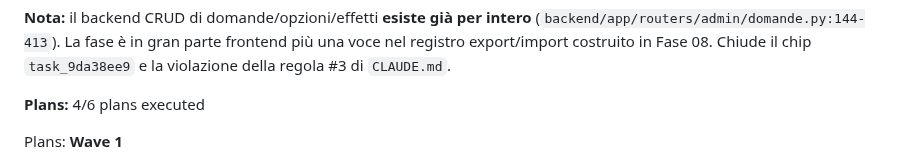
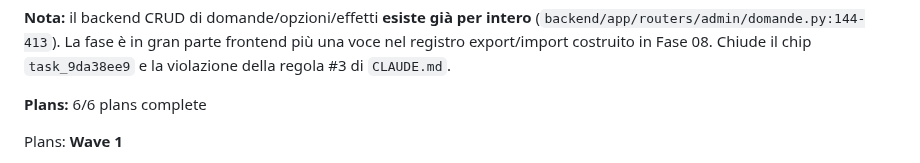
Before and after one commit to riky90/renovio, a Markdown page: .planning/ROADMAP.md, the part around one of its changes. GitHub-like rendering.

```diff
--- a/.planning/ROADMAP.md
+++ b/.planning/ROADMAP.md
@@ -151,7 +151,7 @@ raccomandazione di split in `.planning/phases/08-export-import-excel/08-CONTEXT.
 
 **Nota:** il backend CRUD di domande/opzioni/effetti **esiste già per intero** (`backend/app/routers/admin/domande.py:144-413`). La fase è in gran parte frontend più una voce nel registro export/import costruito in Fase 08. Chiude il chip `task_9da38ee9` e la violazione della regola #3 di `CLAUDE.md`.
 
-**Plans:** 4/6 plans executed
+**Plans:** 6/6 plans complete
 
 Plans:
 **Wave 1**
```
Also changed, not shown: other parts of .planning/ROADMAP.md (+2 -2 lines).
